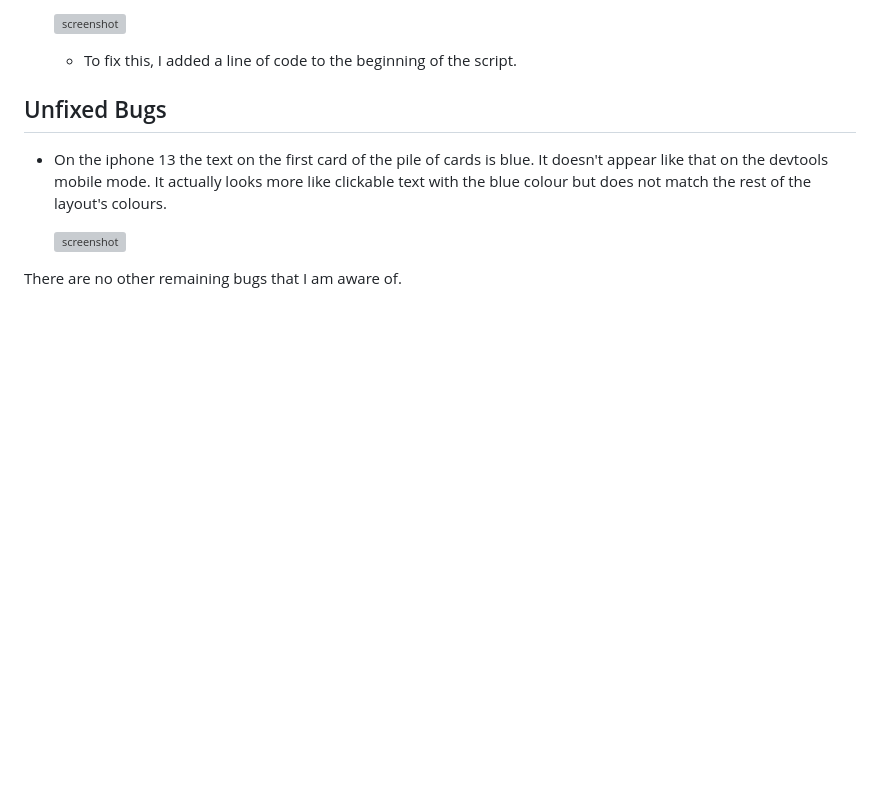
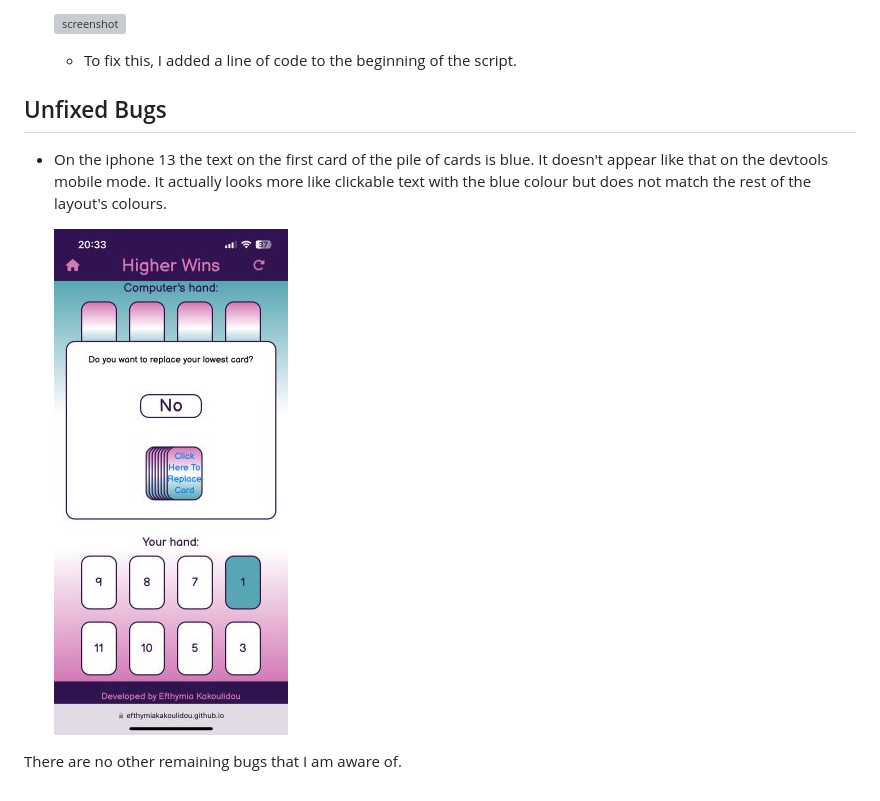
Before and after one commit to EfthymiaKakoulidou/higher-wins, a Markdown page: TESTING.md, the part around the change. Rendered like a GitHub page; pictures changed too: documentation/bug-iphone-game-page1.jpg (added); blank space fills up the shorter version; grey boxes are pictures that could not be loaded.

```diff
--- a/TESTING.md
+++ b/TESTING.md
@@ -95,6 +95,6 @@ Defensive programming was manually tested with the below user acceptance testing
 
 - On the iphone 13 the text on the first card of the pile of cards is blue. It doesn't appear like that on the devtools mobile mode. It actually looks more like clickable text with the blue colour but does not match the rest of the layout's colours.
 
-    ![screenshot](documentation/bugs-iphone-game-page1.jpg)
+    ![screenshot](documentation/bug-iphone-game-page1.jpg)
 
 There are no other remaining bugs that I am aware of.
```
